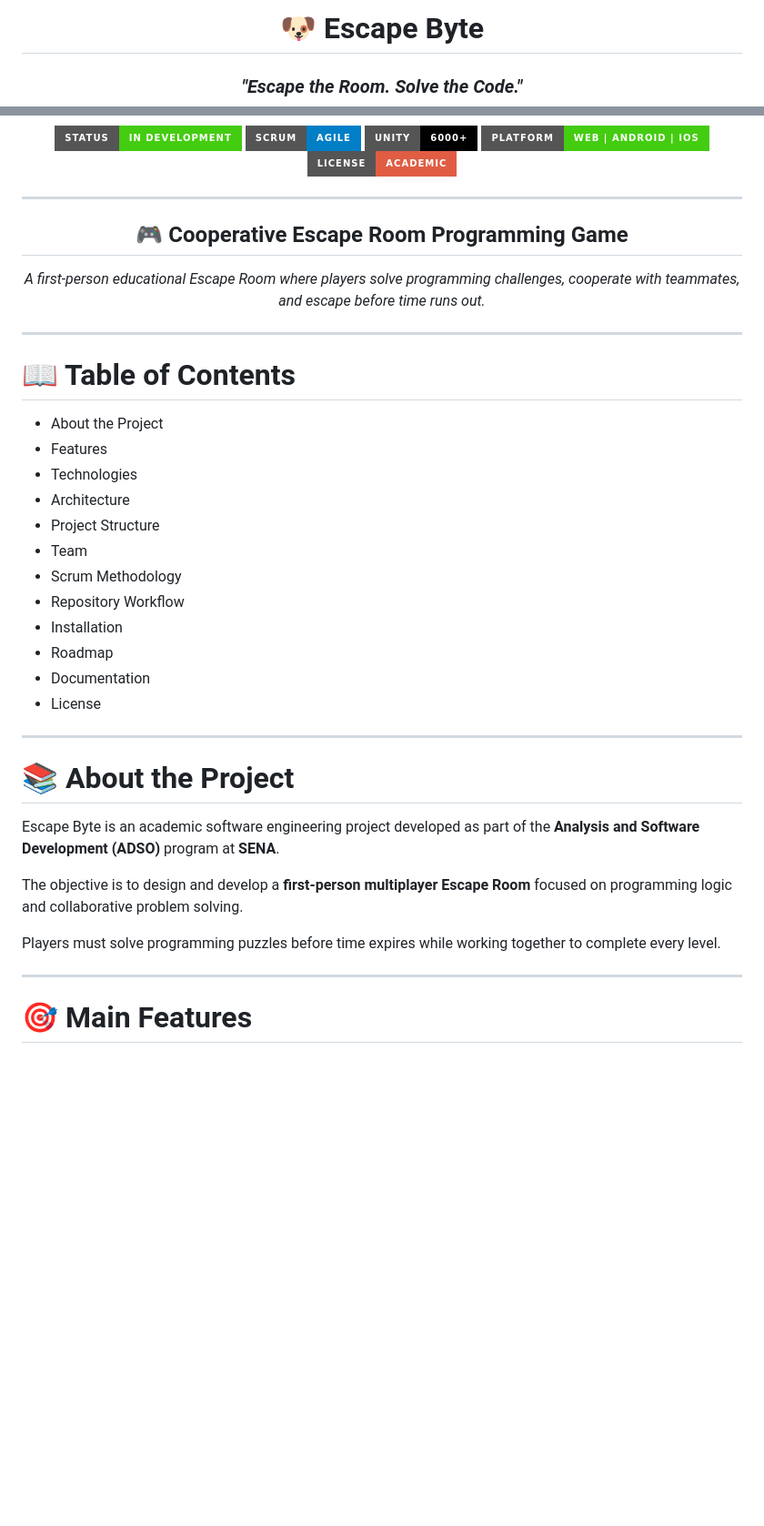
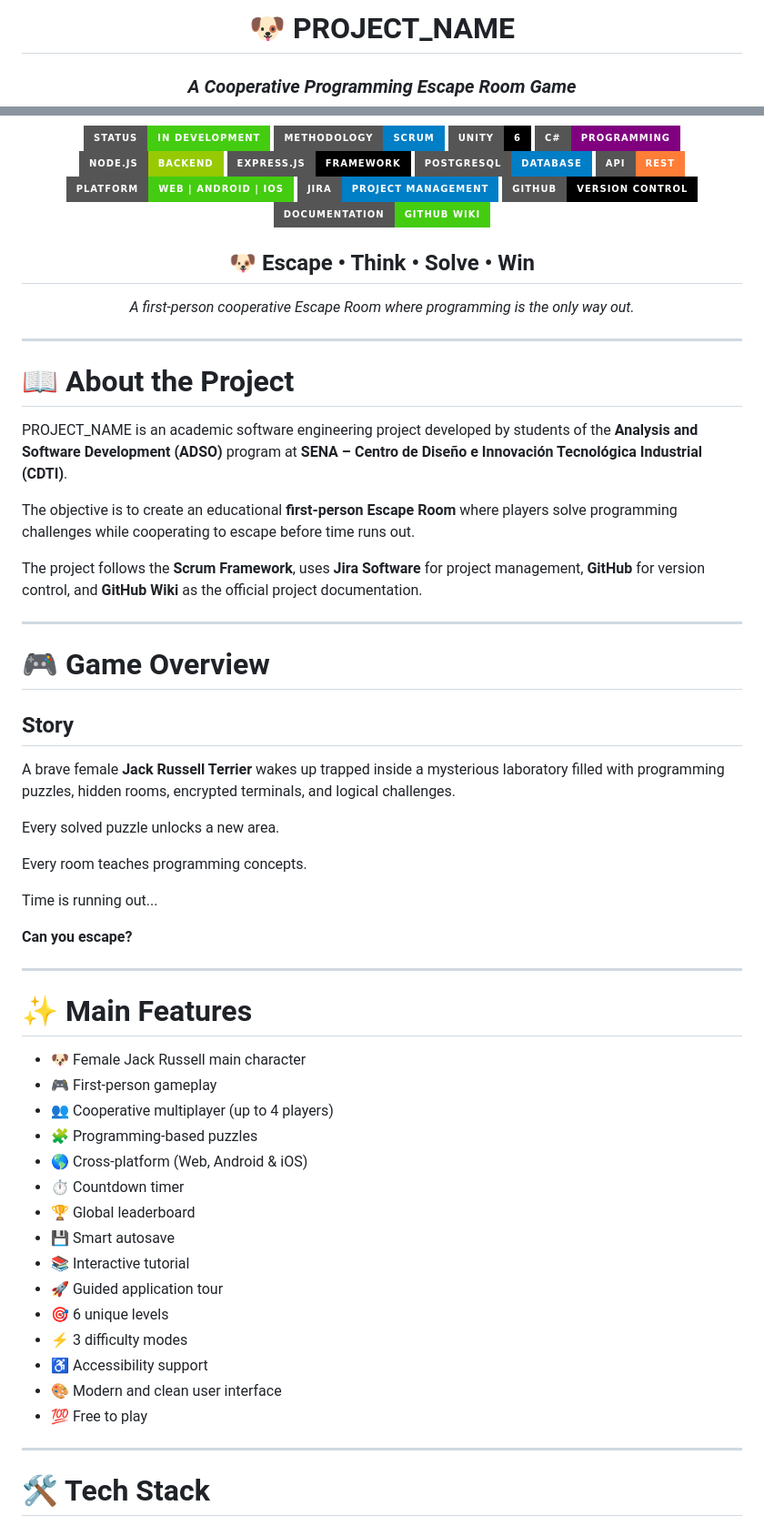
Before and after one commit to ADSO3231252/escapeRoom, a Markdown page: README.md, 2 parts joined by grey strips. Shown at 91% size. Drawn GitHub-style; badges without logos; blank space fills up the shorter version.

```diff
--- a/README.md
+++ b/README.md
@@ -1,6 +1,6 @@
 <div align="center">
 
-# 🐶 Escape Byte
+# 🐶 PROJECT_NAME
 
-### *"Escape the Room. Solve the Code."*
+### *A Cooperative Programming Escape Room Game*
 
@@ -7,45 +8,70 @@
 <img src="https://img.shields.io/badge/Status-In%20Development-success?style=for-the-badge">
-<img src="https://img.shields.io/badge/Scrum-Agile-blue?style=for-the-badge">
-<img src="https://img.shields.io/badge/Unity-6000+-black?style=for-the-badge&logo=unity">
-<img src="https://img.shields.io/badge/Platform-Web%20|%20Android%20|%20iOS-brightgreen?style=for-the-badge">
-<img src="https://img.shields.io/badge/License-Academic-red?style=for-the-badge">
+<img src="https://img.shields.io/badge/Methodology-Scrum-blue?style=for-the-badge">
+<img src="https://img.shields.io/badge/Unity-6-black?style=for-the-badge&logo=unity">
+<img src="https://img.shields.io/badge/C%23-Programming-purple?style=for-the-badge&logo=csharp">
+<img src="https://img.shields.io/badge/Node.js-Backend-green?style=for-the-badge&logo=node.js">
+<img src="https://img.shields.io/badge/Express.js-Framework-black?style=for-the-badge&logo=express">
+<img src="https://img.shields.io/badge/PostgreSQL-Database-blue?style=for-the-badge&logo=postgresql">
+<img src="https://img.shields.io/badge/API-REST-orange?style=for-the-badge">
+<img src="https://img.shields.io/badge/Platform-Web%20%7C%20Android%20%7C%20iOS-success?style=for-the-badge">
+<img src="https://img.shields.io/badge/Jira-Project%20Management-blue?style=for-the-badge&logo=jira">
+<img src="https://img.shields.io/badge/GitHub-Version%20Control-black?style=for-the-badge&logo=github">
+<img src="https://img.shields.io/badge/Documentation-GitHub%20Wiki-success?style=for-the-badge">
+</p>
+
+## 🐶 Escape • Think • Solve • Win
+
+*A first-person cooperative Escape Room where programming is the only way out.*
+
+</div>
 
 ---
 
-## 🎮 Cooperative Escape Room Programming Game
+# 📖 About the Project
 
-*A first-person educational Escape Room where players solve programming challenges, cooperate with teammates, and escape before time runs out.*
+PROJECT_NAME is an academic software engineering project developed by students of the **Analysis and Software Development (ADSO)** program at **SENA – Centro de Diseño e Innovación Tecnológica Industrial (CDTI)**.
+
+The objective is to create an educational **first-person Escape Room** where players solve programming challenges while cooperating to escape before time runs out.
+
+The project follows the **Scrum Framework**, uses **Jira Software** for project management, **GitHub** for version control, and **GitHub Wiki** as the official project documentation.
 
 ---
 
-</div>
+# 🎮 Game Overview
 
-# 📖 Table of Contents
+## Story
 
-- About the Project
-- Features
-- Technologies
-- Architecture
-- Project Structure
-- Team
-- Scrum Methodology
-- Repository Workflow
-- Installation
-- Roadmap
-- Documentation
-- License
+A brave female **Jack Russell Terrier** wakes up trapped inside a mysterious laboratory filled with programming puzzles, hidden rooms, encrypted terminals, and logical challenges.
+
+Every solved puzzle unlocks a new area.
+
+Every room teaches programming concepts.
+
+Time is running out...
+
+**Can you escape?**
 
 ---
 
-# 📚 About the Project
+# ✨ Main Features
 
-Escape Byte is an academic software engineering project developed as part of the **Analysis and Software Development (ADSO)** program at **SENA**.
-
-The objective is to design and develop a **first-person multiplayer Escape Room** focused on programming logic and collaborative problem solving.
-
-Players must solve programming puzzles before time expires while working together to complete every level.
+- 🐶 Female Jack Russell main character
+- 🎮 First-person gameplay
+- 👥 Cooperative multiplayer (up to 4 players)
+- 🧩 Programming-based puzzles
+- 🌎 Cross-platform (Web, Android & iOS)
+- ⏱ Countdown timer
+- 🏆 Global leaderboard
+- 💾 Smart autosave
+- 📚 Interactive tutorial
+- 🚀 Guided application tour
+- 🎯 6 unique levels
+- ⚡ 3 difficulty modes
+- ♿ Accessibility support
+- 🎨 Modern and clean user interface
+- 💯 Free to play
 
 ---
 
-# 🎯 Main Features
+# 🛠 Tech Stack
 
```
Also changed, not shown: other parts of README.md (+174 -190 lines).
